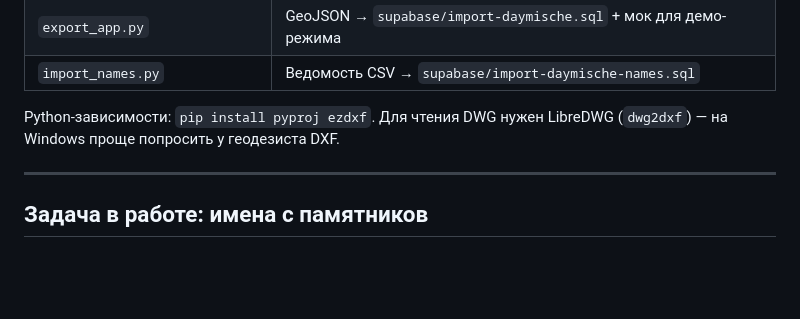
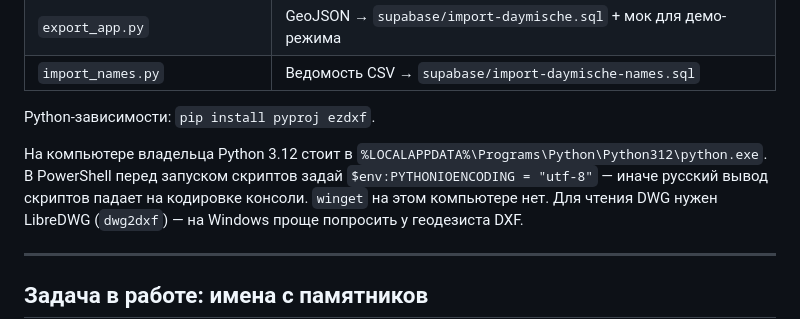
Before and after one commit to valerauvarov23021997-ops/memorygrave, a Markdown page: docs/HANDOFF.md, the part around the change. Rendered like a GitHub page; blank space fills up the shorter version.

Commit message:
docs: особенности компьютера владельца для локальной работы
Проект переехал на Windows-компьютер владельца. Записано, где стоит
Python и что консоли нужен PYTHONIOENCODING=utf-8 для русского вывода.

Co-Authored-By: Claude Opus 5.5 <noreply@anthropic.com>

```diff
--- a/docs/HANDOFF.md
+++ b/docs/HANDOFF.md
@@ -98,7 +98,12 @@ eas update --branch preview --message "что изменилось"
 | `export_app.py` | GeoJSON → `supabase/import-daymische.sql` + мок для демо-режима |
 | `import_names.py` | Ведомость CSV → `supabase/import-daymische-names.sql` |
 
-Python-зависимости: `pip install pyproj ezdxf`. Для чтения DWG нужен
+Python-зависимости: `pip install pyproj ezdxf`.
+
+На компьютере владельца Python 3.12 стоит в
+`%LOCALAPPDATA%\Programs\Python\Python312\python.exe`. В PowerShell перед
+запуском скриптов задай `$env:PYTHONIOENCODING = "utf-8"` — иначе русский
+вывод скриптов падает на кодировке консоли. `winget` на этом компьютере нет. Для чтения DWG нужен
 LibreDWG (`dwg2dxf`) — на Windows проще попросить у геодезиста DXF.
 
 ---
```
